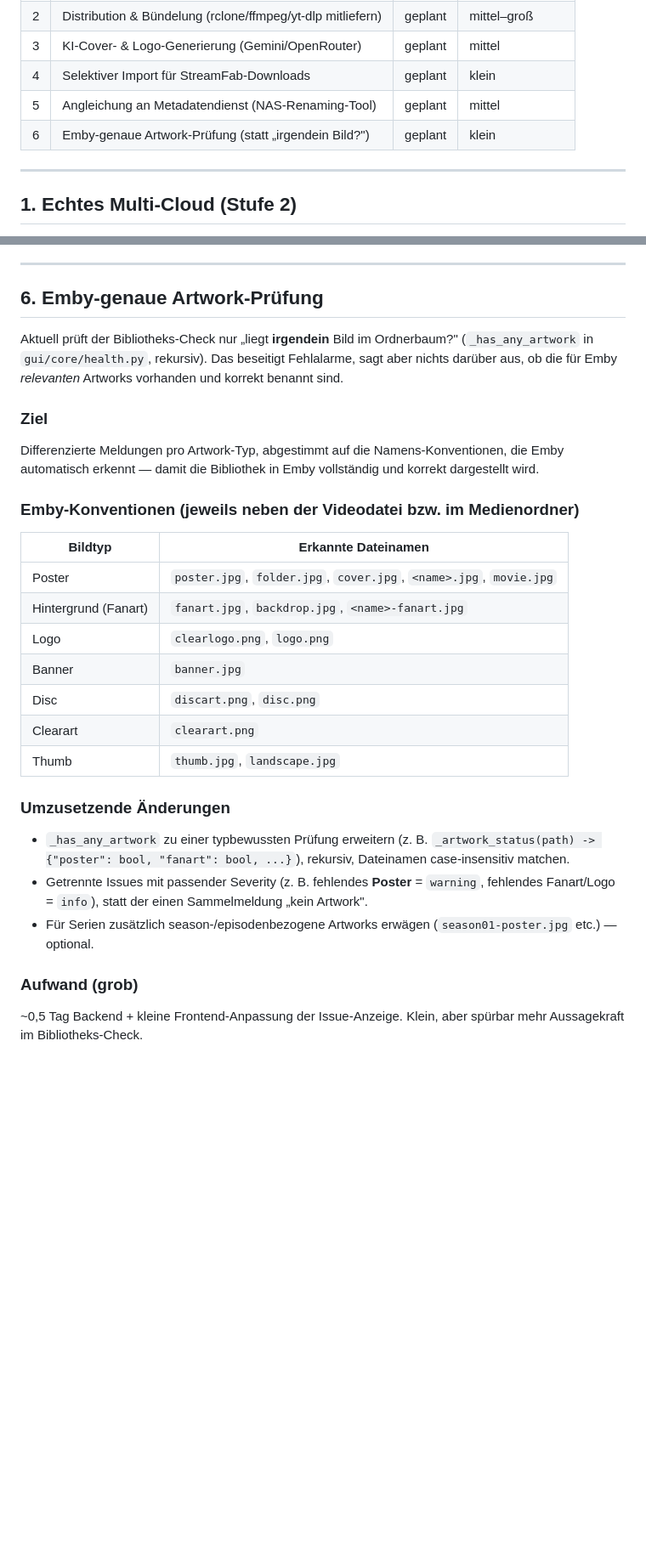
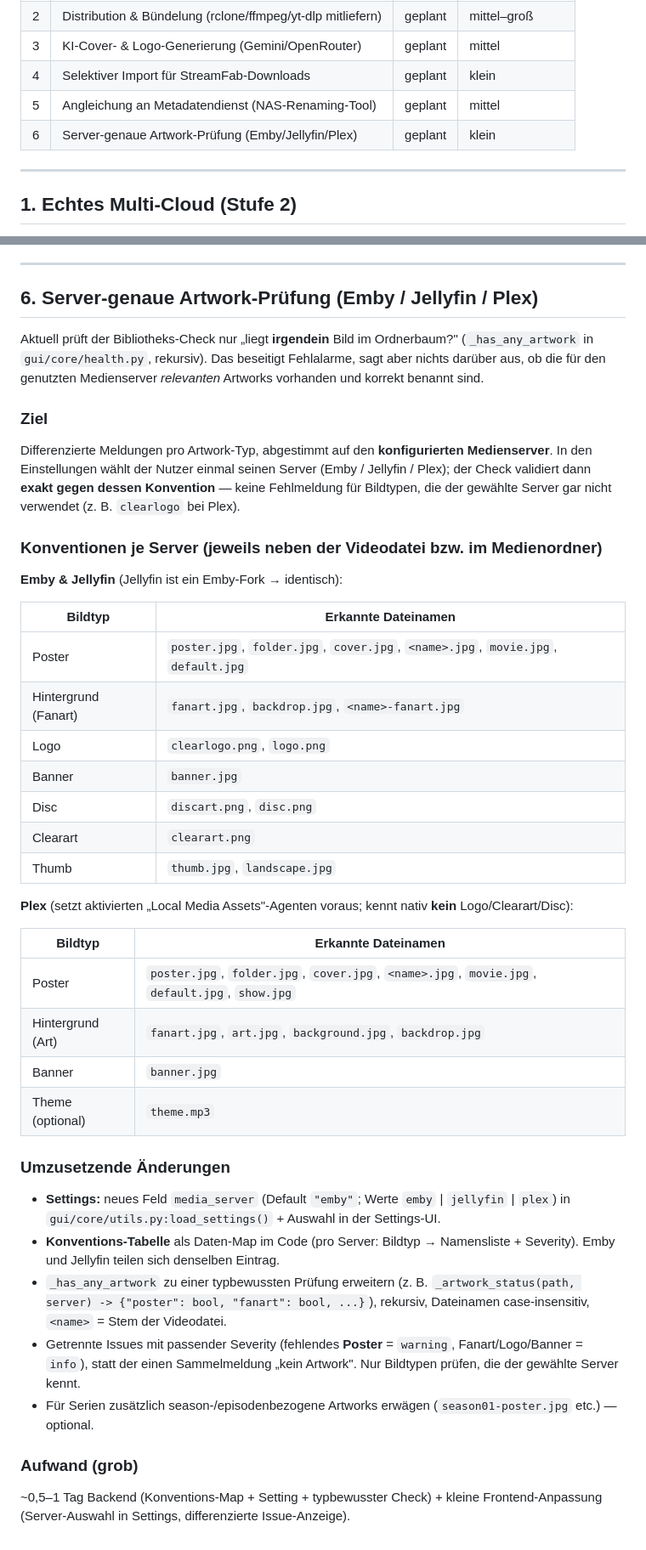
Before and after one commit to salutaris91/Medienwerkzeug, a Markdown page: ROADMAP.md, 2 parts joined by grey strips. Shown at 85% size. GitHub-like rendering; blank space fills up the shorter version.

Commit message:
docs(roadmap): Artwork-Prüfung auf Emby/Jellyfin/Plex erweitern
Punkt 6 von Emby-only auf konfigurierbaren Zielserver umgestellt: neues
Setting media_server, Konventions-Map pro Server (Jellyfin = Emby, Plex
abweichend ohne Logo/Clearart/Disc), typbewusster Check gegen den gewählten
Server.

Co-Authored-By: Claude Opus 4.8 <noreply@anthropic.com>

```diff
--- a/ROADMAP.md
+++ b/ROADMAP.md
@@ -11,7 +11,7 @@ angegangen werden.
 | 3 | KI-Cover- & Logo-Generierung (Gemini/OpenRouter) | geplant | mittel |
 | 4 | Selektiver Import für StreamFab-Downloads | geplant | klein |
 | 5 | Angleichung an Metadatendienst (NAS-Renaming-Tool) | geplant | mittel |
-| 6 | Emby-genaue Artwork-Prüfung (statt „irgendein Bild?") | geplant | klein |
+| 6 | Server-genaue Artwork-Prüfung (Emby/Jellyfin/Plex) | geplant | klein |
 
 ---
 
@@ -249,23 +249,27 @@ Da In-Place-Operationen auf einem NAS ein Risiko für Datenverlust bergen, müss
 
 ---
 
-## 6. Emby-genaue Artwork-Prüfung
+## 6. Server-genaue Artwork-Prüfung (Emby / Jellyfin / Plex)
 
 Aktuell prüft der Bibliotheks-Check nur „liegt **irgendein** Bild im Ordnerbaum?"
 (`_has_any_artwork` in `gui/core/health.py`, rekursiv). Das beseitigt Fehlalarme,
-sagt aber nichts darüber aus, ob die für Emby *relevanten* Artworks vorhanden und
-korrekt benannt sind.
+sagt aber nichts darüber aus, ob die für den genutzten Medienserver *relevanten*
+Artworks vorhanden und korrekt benannt sind.
 
 ### Ziel
-Differenzierte Meldungen pro Artwork-Typ, abgestimmt auf die Namens-Konventionen,
-die Emby automatisch erkennt — damit die Bibliothek in Emby vollständig und korrekt
-dargestellt wird.
+Differenzierte Meldungen pro Artwork-Typ, abgestimmt auf den **konfigurierten
+Medienserver**. In den Einstellungen wählt der Nutzer einmal seinen Server
+(Emby / Jellyfin / Plex); der Check validiert dann **exakt gegen dessen
+Konvention** — keine Fehlmeldung für Bildtypen, die der gewählte Server gar nicht
+verwendet (z. B. `clearlogo` bei Plex).
 
-### Emby-Konventionen (jeweils neben der Videodatei bzw. im Medienordner)
+### Konventionen je Server (jeweils neben der Videodatei bzw. im Medienordner)
+
+**Emby & Jellyfin** (Jellyfin ist ein Emby-Fork → identisch):
 
 | Bildtyp | Erkannte Dateinamen |
 |---|---|
-| Poster | `poster.jpg`, `folder.jpg`, `cover.jpg`, `<name>.jpg`, `movie.jpg` |
+| Poster | `poster.jpg`, `folder.jpg`, `cover.jpg`, `<name>.jpg`, `movie.jpg`, `default.jpg` |
 | Hintergrund (Fanart) | `fanart.jpg`, `backdrop.jpg`, `<name>-fanart.jpg` |
 | Logo | `clearlogo.png`, `logo.png` |
 | Banner | `banner.jpg` |
@@ -273,15 +277,31 @@ dargestellt wird.
 | Clearart | `clearart.png` |
 | Thumb | `thumb.jpg`, `landscape.jpg` |
 
+**Plex** (setzt aktivierten „Local Media Assets"-Agenten voraus; kennt nativ
+**kein** Logo/Clearart/Disc):
+
+| Bildtyp | Erkannte Dateinamen |
+|---|---|
+| Poster | `poster.jpg`, `folder.jpg`, `cover.jpg`, `<name>.jpg`, `movie.jpg`, `default.jpg`, `show.jpg` |
+| Hintergrund (Art) | `fanart.jpg`, `art.jpg`, `background.jpg`, `backdrop.jpg` |
+| Banner | `banner.jpg` |
+| Theme (optional) | `theme.mp3` |
+
 ### Umzusetzende Änderungen
+- **Settings:** neues Feld `media_server` (Default `"emby"`; Werte
+  `emby` | `jellyfin` | `plex`) in `gui/core/utils.py:load_settings()` + Auswahl in
+  der Settings-UI.
+- **Konventions-Tabelle** als Daten-Map im Code (pro Server: Bildtyp → Namensliste +
+  Severity). Emby und Jellyfin teilen sich denselben Eintrag.
 - `_has_any_artwork` zu einer typbewussten Prüfung erweitern (z. B.
-  `_artwork_status(path) -> {"poster": bool, "fanart": bool, ...}`), rekursiv,
-  Dateinamen case-insensitiv matchen.
-- Getrennte Issues mit passender Severity (z. B. fehlendes **Poster** = `warning`,
-  fehlendes Fanart/Logo = `info`), statt der einen Sammelmeldung „kein Artwork".
+  `_artwork_status(path, server) -> {"poster": bool, "fanart": bool, ...}`),
+  rekursiv, Dateinamen case-insensitiv, `<name>` = Stem der Videodatei.
+- Getrennte Issues mit passender Severity (fehlendes **Poster** = `warning`,
+  Fanart/Logo/Banner = `info`), statt der einen Sammelmeldung „kein Artwork".
+  Nur Bildtypen prüfen, die der gewählte Server kennt.
 - Für Serien zusätzlich season-/episodenbezogene Artworks erwägen
   (`season01-poster.jpg` etc.) — optional.
 
 ### Aufwand (grob)
-~0,5 Tag Backend + kleine Frontend-Anpassung der Issue-Anzeige. Klein, aber spürbar
-mehr Aussagekraft im Bibliotheks-Check.
+~0,5–1 Tag Backend (Konventions-Map + Setting + typbewusster Check) + kleine
+Frontend-Anpassung (Server-Auswahl in Settings, differenzierte Issue-Anzeige).
```
